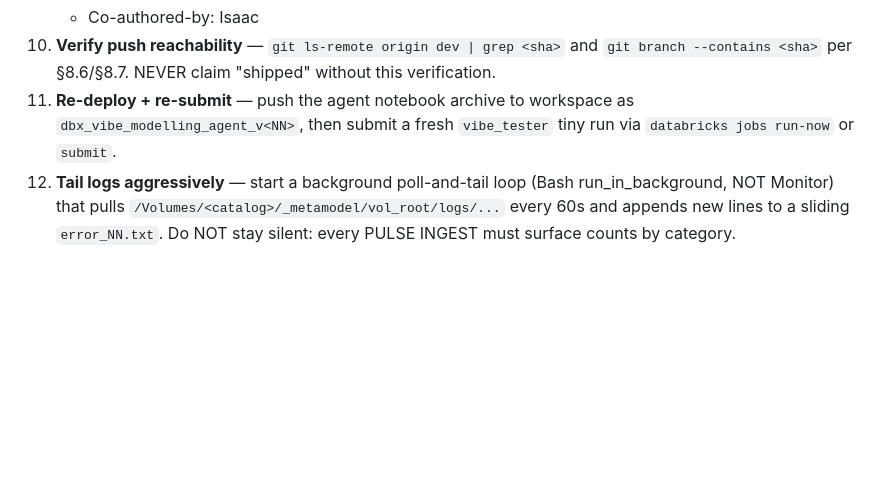
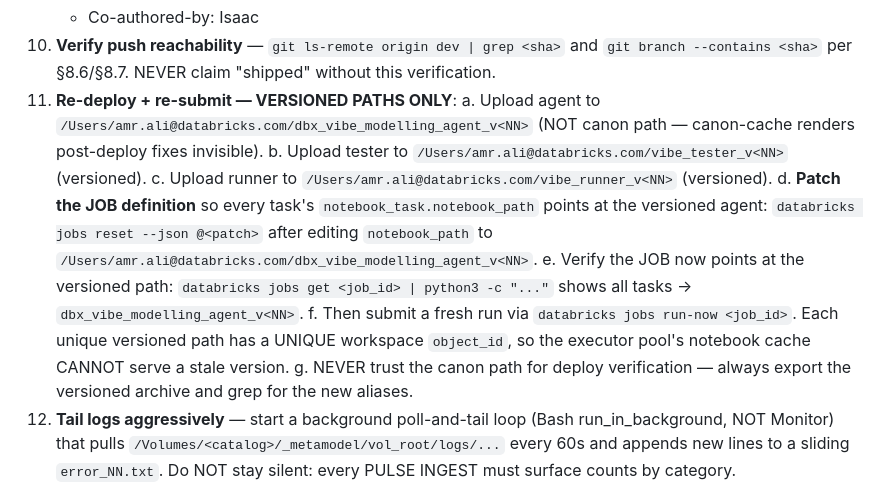
Before and after one commit to amralieg/vibe-modelling-agent, a Markdown page: CLAUDE.md, the part around the change. GitHub-like rendering; blank space fills up the shorter version.

Commit message:
chore: CLAUDE.md §10.2 step 11 — REQUIRE versioned upload paths going forward
The v0.8.9 / v0.9.0 / v0.9.1 / v0.9.2 deploy iterations exposed a fatal
flaw in the prior workflow: deploying the agent to the CANON path
`/Users/amr.ali@databricks.com/agent/dbx_vibe_modelling_agent` (the
path the JOB tasks were configured to invoke) caused the Databricks
executor pool to serve STALE cached notebook source for many minutes
(>30 min observed). Three consecutive runs failed with the IDENTICAL
shrink-forbids-siloed deadlock because the v0.9.1 SHRINK-INPUT-SILO-
PASS-THROUGH fix never reached the executor.

Per the user's directive: from now on, every deploy MUST upload the
agent / tester / runner to a versioned path (`*_v<NN>`) AND patch
the JOB definition so every task's `notebook_task.notebook_path`
points at the versioned archive. Each version has a unique workspace
`object_id` so the cache cannot serve a stale version.

Updates to step 11 of §10.2 in CLAUDE.md:
  a. Upload agent → `dbx_vibe_modelling_agent_v<NN>` (versioned)
  b. Upload tester → `vibe_tester_v<NN>` (versioned)
  c. Upload runner → `vibe_runner_v<NN>` (versioned)
  d. `databricks jobs reset --json @patch` to point all tasks at
     `dbx_vibe_modelling_agent_v<NN>`.
  e. Verify the JOB now points at the versioned path.
  f. Submit run via `databricks jobs run-now <job_id>`.
  g. NEVER trust canon-path deploy verification — always export the
     versioned archive + grep for new aliases.

This is documentation-only; no code changes. Verifying the next
run (578252553622994 — already submitted with v92 archive) actually
produces the expected v0.9.0 / v0.9.1 alias-sentinel firings.

Co-authored-by: Isaac

```diff
--- a/CLAUDE.md
+++ b/CLAUDE.md
@@ -475,7 +475,14 @@ For EACH iteration:
    - How to verify (the exact grep pattern that proves the fix is live)
    - Co-authored-by: Isaac
 10. **Verify push reachability** — `git ls-remote origin dev | grep <sha>` and `git branch --contains <sha>` per §8.6/§8.7. NEVER claim "shipped" without this verification.
-11. **Re-deploy + re-submit** — push the agent notebook archive to workspace as `dbx_vibe_modelling_agent_v<NN>`, then submit a fresh `vibe_tester` tiny run via `databricks jobs run-now` or `submit`.
+11. **Re-deploy + re-submit — VERSIONED PATHS ONLY**:
+    a. Upload agent to `/Users/amr.ali@databricks.com/dbx_vibe_modelling_agent_v<NN>` (NOT canon path — canon-cache renders post-deploy fixes invisible).
+    b. Upload tester to `/Users/amr.ali@databricks.com/vibe_tester_v<NN>` (versioned).
+    c. Upload runner to `/Users/amr.ali@databricks.com/vibe_runner_v<NN>` (versioned).
+    d. **Patch the JOB definition** so every task's `notebook_task.notebook_path` points at the versioned agent: `databricks jobs reset --json @<patch>` after editing `notebook_path` to `/Users/amr.ali@databricks.com/dbx_vibe_modelling_agent_v<NN>`.
+    e. Verify the JOB now points at the versioned path: `databricks jobs get <job_id> | python3 -c "..."` shows all tasks → `dbx_vibe_modelling_agent_v<NN>`.
+    f. Then submit a fresh run via `databricks jobs run-now <job_id>`. Each unique versioned path has a UNIQUE workspace `object_id`, so the executor pool's notebook cache CANNOT serve a stale version.
+    g. NEVER trust the canon path for deploy verification — always export the versioned archive and grep for the new aliases.
 12. **Tail logs aggressively** — start a background poll-and-tail loop (Bash run_in_background, NOT Monitor) that pulls `/Volumes/<catalog>/_metamodel/vol_root/logs/...` every 60s and appends new lines to a sliding `error_NN.txt`. Do NOT stay silent: every PULSE INGEST must surface counts by category.
 13. **Repeat from step 2** — until the tester run produces ZERO errors AND ZERO non-positive warnings. "Mostly clean" is NOT acceptable.
 
```
